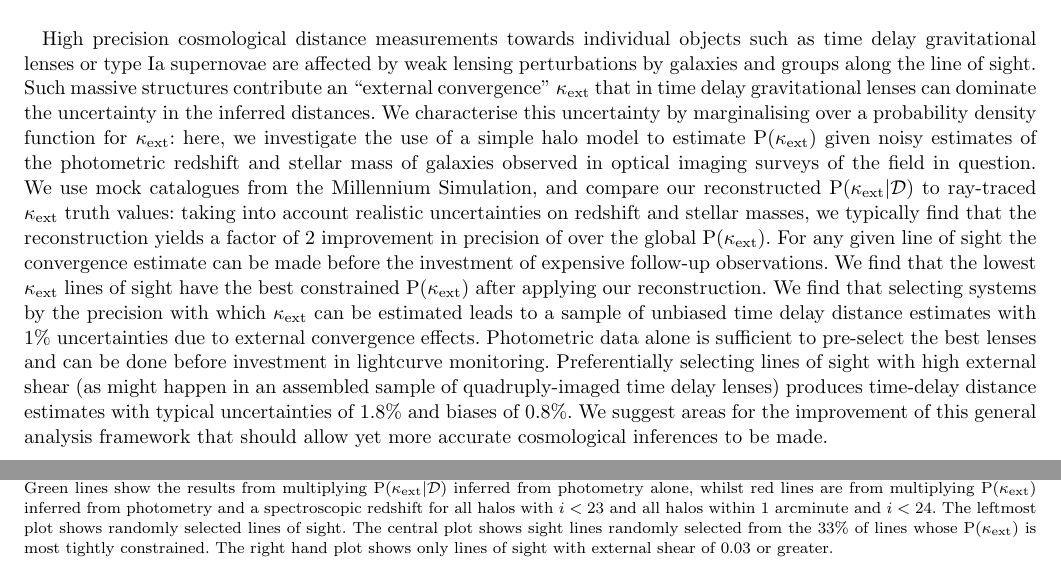
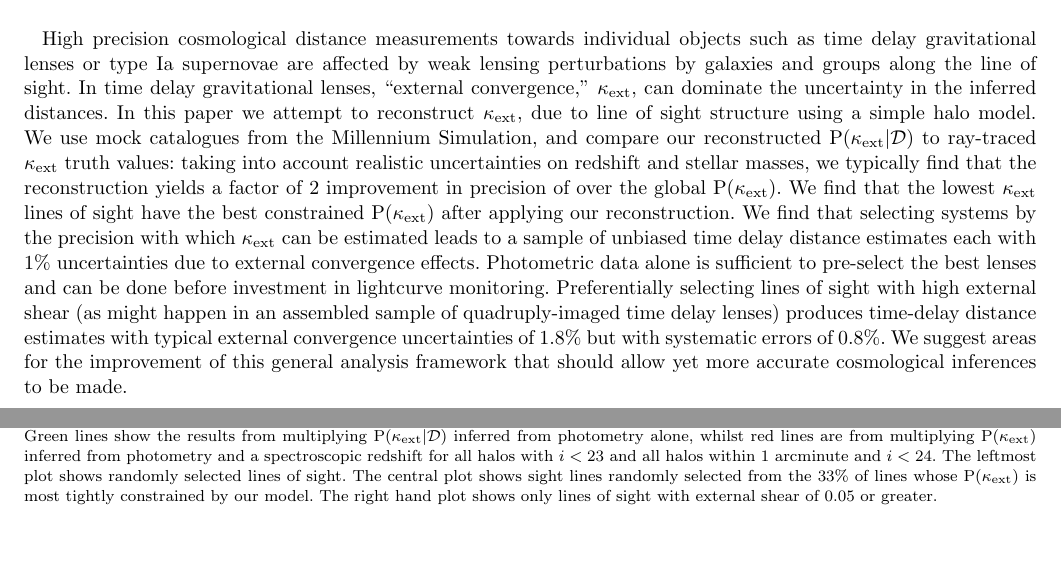
Before and after one commit to drphilmarshall/Pangloss, a LaTeX paper (doc/paper-lcr.tex): two parts of pages 1 and 10 of 13, joined at a grey line, cut so that both start at the same text, the shorter picture padded with empty space. Compiled offline with pdfLaTeX; an older LaTeX class or package is replaced by its successor.

Commit message:
third draft finished

```diff
--- a/doc/paper-lcr.tex
+++ b/doc/paper-lcr.tex
@@ -67,30 +67,25 @@ from Photometric Catalogue Data}
 High precision cosmological distance measurements towards individual objects
 such as time delay gravitational lenses or type Ia supernovae are affected by
 weak lensing perturbations by galaxies and groups along the line of sight.
-Such massive structures contribute an ``external convergence'' $\kappax$ that
-in time delay gravitational lenses can dominate the uncertainty in the inferred distances.  We
-characterise this uncertainty by marginalising over a probability density
-function for $\kappax$: here, we investigate the use of a simple halo model to
-estimate $\pr(\kappax)$ given noisy estimates of the photometric redshift
-and stellar mass of galaxies observed in optical imaging surveys of the field
-in question. We use mock catalogues from the Millennium Simulation, and compare
+In time delay gravitational lenses,
+``external convergence,'' $\kappax$, can dominate the uncertainty in the inferred distances.
+In this paper we attempt to reconstruct $\kappax$,
+due to line of sight structure using a simple halo model.
+ We use mock catalogues from the Millennium Simulation, and compare
 our reconstructed $\pr(\kappax|\data)$ to ray-traced $\kappax$ truth values:
 taking into account realistic uncertainties on redshift and stellar masses, we
 typically find that the reconstruction yields a factor of 2 improvement in precision of
-over the global $\pr(\kappax)$. For any given line of sight the
-convergence estimate can be made before the investment of expensive follow-up
-observations. We find that the lowest $\kappax$ lines of sight have the best constrained
+over the global $\pr(\kappax)$. We find that the lowest $\kappax$ lines of sight have the best constrained
 $\pr(\kappax)$ after applying our reconstruction. We find that selecting systems by the precision with which
 $\kappax$ can be estimated leads to a sample of unbiased
-time delay distance estimates with 1\% uncertainties due to external convergence effects.
+time delay distance estimates each with 1\% uncertainties due to external convergence effects.
 Photometric data alone is sufficient to pre-select the best lenses and can be done
 before investment in lightcurve monitoring. Preferentially selecting lines of
 sight with high external shear (as might happen in an assembled sample of
 quadruply-imaged time delay lenses) produces time-delay distance estimates with
-typical uncertainties of 1.8\% and biases of 0.8\%. We suggest areas for the improvement of this general
-analysis framework that should allow yet more accurate cosmological inferences
-to be made.
-
+typical external convergence uncertainties of 1.8\% but with systematic errors of 0.8\%.
+We suggest areas for the improvement of this general analysis framework that
+should allow yet more accurate cosmological inferences to be made.
 \end{abstract}
 
 % Full list of options at http://www.journals.uchicago.edu/ApJ/instruct.key.html
@@ -1021,8 +1016,8 @@ lines are from multiplying $\pr(\kappax)$ \infered from photometry and a
 spectroscopic redshift for all halos with $i<23$ and all halos within 1
 arcminute and $i<24$. The leftmost plot shows randomly selected lines
 of sight. The central plot shows sight lines randomly selected from the
-33\% of lines whose P($\kappax$) is most tightly constrained. The right
-hand plot shows only lines of sight with external shear of 0.03 or
+33\% of lines whose P($\kappax$) is most tightly constrained by our model. The right
+hand plot shows only lines of sight with external shear of 0.05 or
 greater.}
 \label{fig:biasplots}
 \end{figure*}
```
Also changed, not shown: doc/figs/Width.eps, doc/paper-lcr.tex (34 more changed lines).
